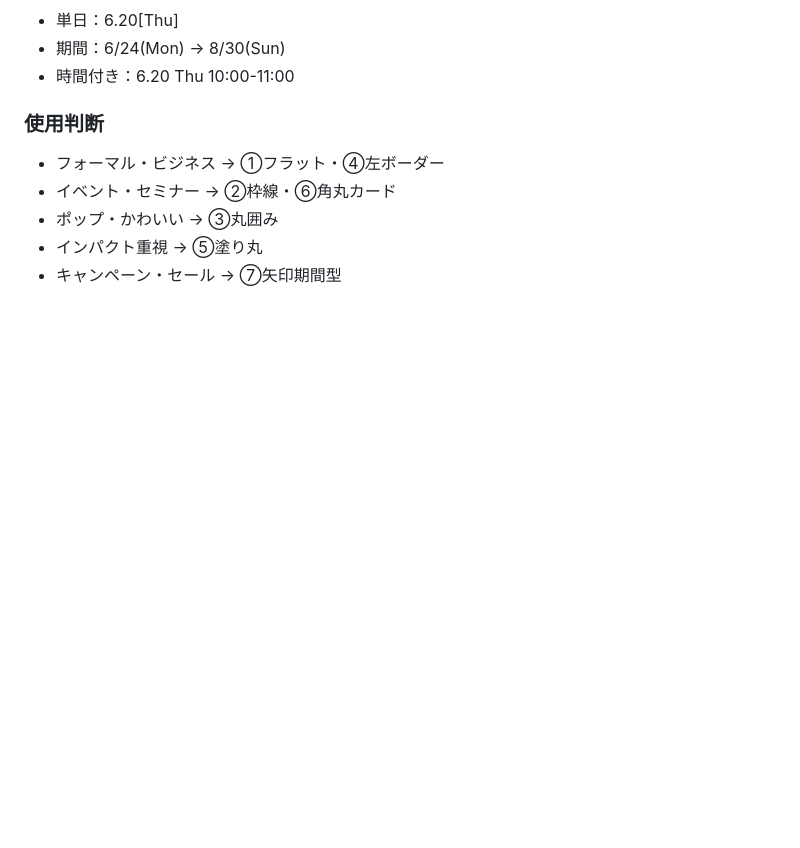
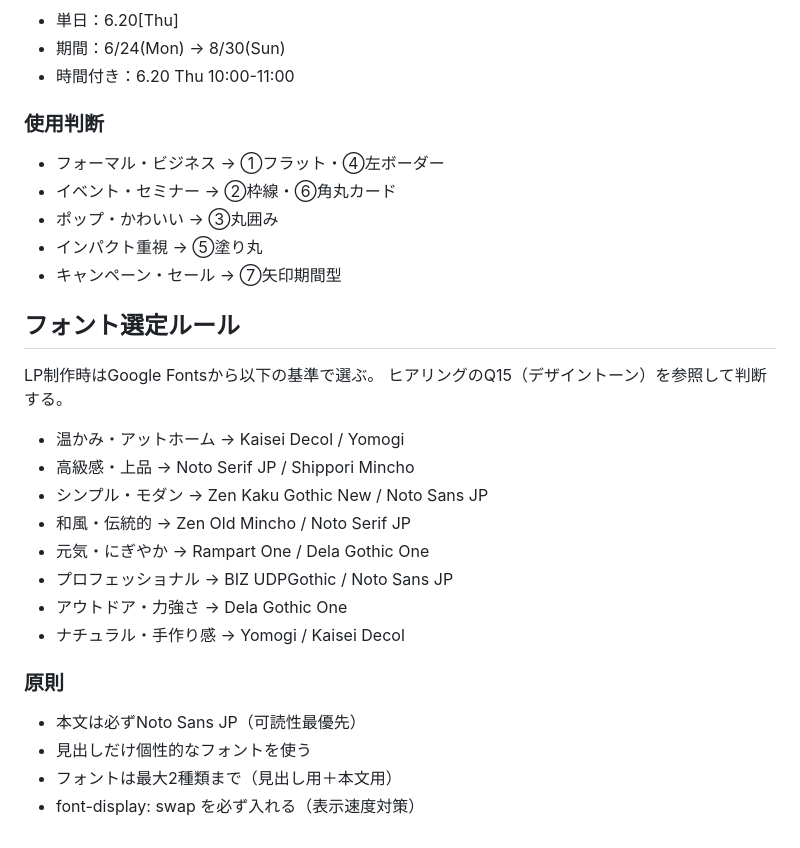
Before and after one commit to fukuoka-connect/hearing, a Markdown page: CLAUDE.md, the part around the change. Rendered like a GitHub page; blank space fills up the shorter version.

Commit message:
docs: CLAUDE.mdにフォント選定ルールを追記
Co-Authored-By: Claude Opus 4.6 (1M context) <noreply@anthropic.com>

```diff
--- a/CLAUDE.md
+++ b/CLAUDE.md
@@ -174,3 +174,23 @@ CV前に無料特典・プレゼントを提示する。
 - ポップ・かわいい → ③丸囲み
 - インパクト重視 → ⑤塗り丸
 - キャンペーン・セール → ⑦矢印期間型
+
+## フォント選定ルール
+
+LP制作時はGoogle Fontsから以下の基準で選ぶ。
+ヒアリングのQ15（デザイントーン）を参照して判断する。
+
+- 温かみ・アットホーム → Kaisei Decol / Yomogi
+- 高級感・上品 → Noto Serif JP / Shippori Mincho
+- シンプル・モダン → Zen Kaku Gothic New / Noto Sans JP
+- 和風・伝統的 → Zen Old Mincho / Noto Serif JP
+- 元気・にぎやか → Rampart One / Dela Gothic One
+- プロフェッショナル → BIZ UDPGothic / Noto Sans JP
+- アウトドア・力強さ → Dela Gothic One
+- ナチュラル・手作り感 → Yomogi / Kaisei Decol
+
+### 原則
+- 本文は必ずNoto Sans JP（可読性最優先）
+- 見出しだけ個性的なフォントを使う
+- フォントは最大2種類まで（見出し用＋本文用）
+- font-display: swap を必ず入れる（表示速度対策）
```
